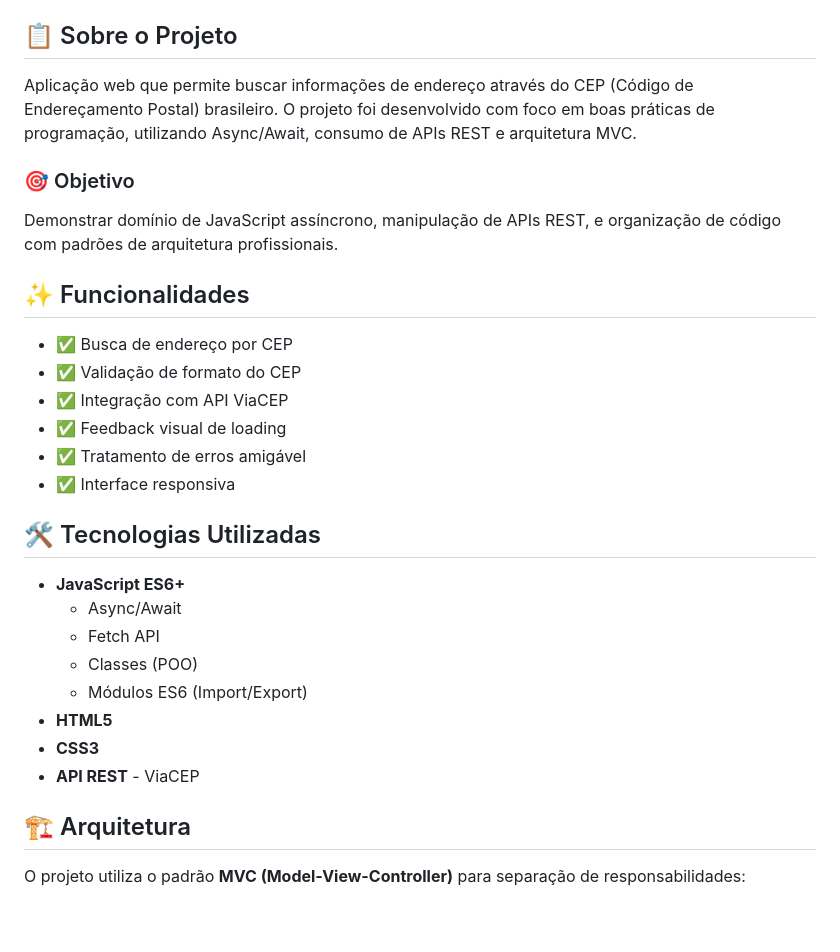
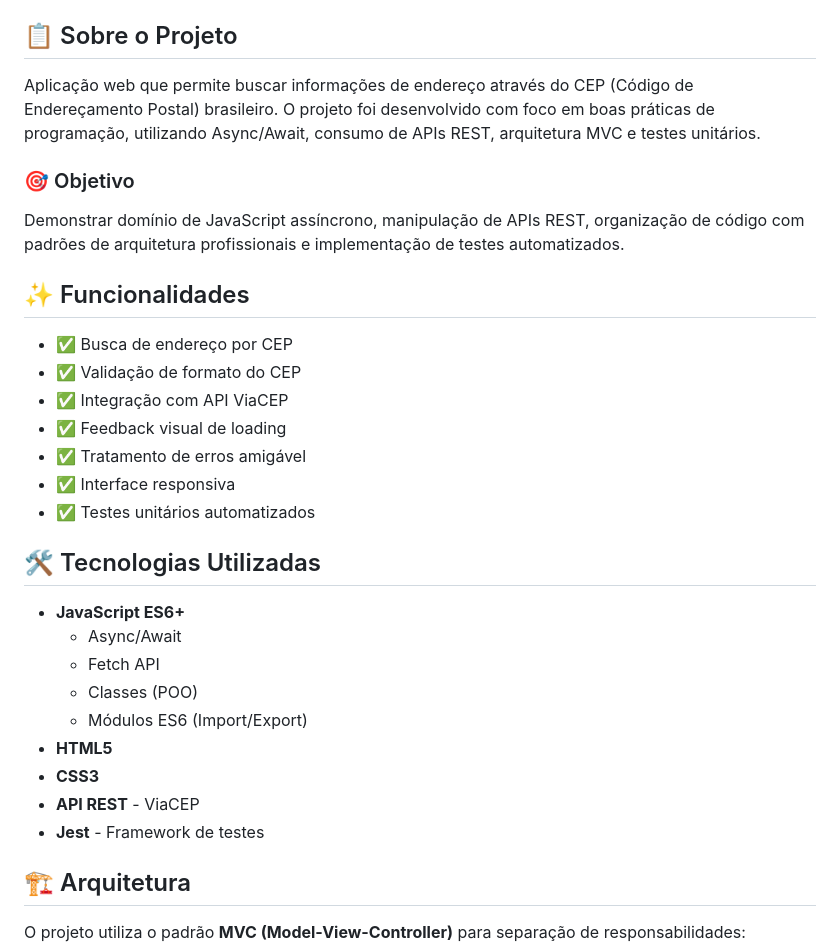
Before and after one commit to CaioTrigo-Dev/buscar-cep, a Markdown page: README.md, the part around one of its changes. GitHub-like rendering; blank space fills up the shorter version.

```diff
--- a/README.md
+++ b/README.md
@@ -8,11 +9,11 @@ Sistema de consulta de CEP integrado com a API ViaCEP, desenvolvido com JavaScri
 
 ## 📋 Sobre o Projeto
 
-Aplicação web que permite buscar informações de endereço através do CEP (Código de Endereçamento Postal) brasileiro. O projeto foi desenvolvido com foco em boas práticas de programação, utilizando Async/Await, consumo de APIs REST e arquitetura MVC.
+Aplicação web que permite buscar informações de endereço através do CEP (Código de Endereçamento Postal) brasileiro. O projeto foi desenvolvido com foco em boas práticas de programação, utilizando Async/Await, consumo de APIs REST, arquitetura MVC e testes unitários.
 
 ### 🎯 Objetivo
 
-Demonstrar domínio de JavaScript assíncrono, manipulação de APIs REST, e organização de código com padrões de arquitetura profissionais.
+Demonstrar domínio de JavaScript assíncrono, manipulação de APIs REST, organização de código com padrões de arquitetura profissionais e implementação de testes automatizados.
 
 ## ✨ Funcionalidades
 
@@ -22,6 +23,7 @@ Demonstrar domínio de JavaScript assíncrono, manipulação de APIs REST, e org
 - ✅ Feedback visual de loading
 - ✅ Tratamento de erros amigável
 - ✅ Interface responsiva
+- ✅ Testes unitários automatizados
 
 ## 🛠️ Tecnologias Utilizadas
 
@@ -33,6 +35,7 @@ Demonstrar domínio de JavaScript assíncrono, manipulação de APIs REST, e org
 - **HTML5**
 - **CSS3**
 - **API REST** - ViaCEP
+- **Jest** - Framework de testes
 
 ## 🏗️ Arquitetura
 
```
Also changed, not shown: other parts of README.md (+79 -28 lines).
